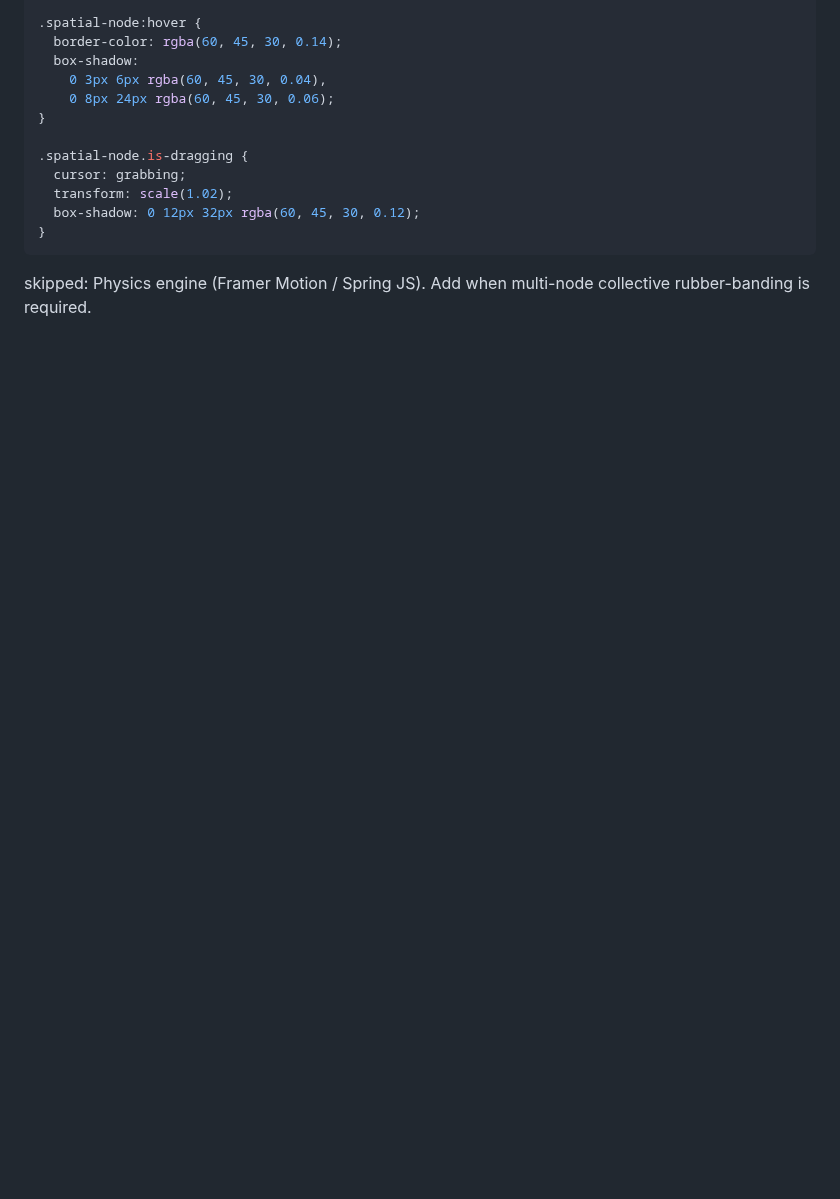
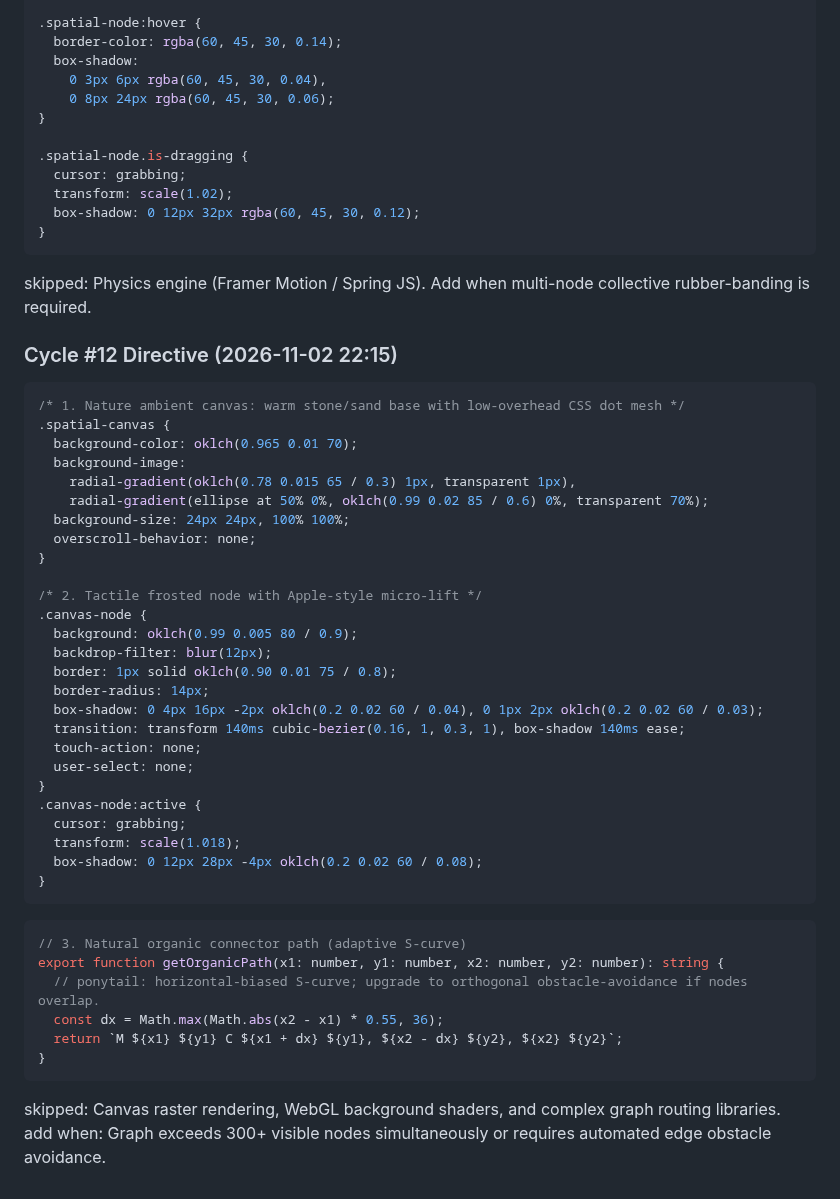
Before and after one commit to AIZATFIR/seamless-problem-solver, a Markdown page: AUTONOMOUS_ROADMAP.md, the part around the change. Rendered like a GitHub page; blank space fills up the shorter version.

Commit message:
feat(autonomous): cycle #12 - spatial_thinking_canvas refinement

````diff
--- a/AUTONOMOUS_ROADMAP.md
+++ b/AUTONOMOUS_ROADMAP.md
@@ -773,3 +773,46 @@ skipped: HTML5 Canvas background rendering loop. Add when grid requires dynamic
 }
 ```
 skipped: Physics engine (Framer Motion / Spring JS). Add when multi-node collective rubber-banding is required.
+
+
+### Cycle #12 Directive (2026-11-02 22:15)
+```css
+/* 1. Nature ambient canvas: warm stone/sand base with low-overhead CSS dot mesh */
+.spatial-canvas {
+  background-color: oklch(0.965 0.01 70);
+  background-image:
+    radial-gradient(oklch(0.78 0.015 65 / 0.3) 1px, transparent 1px),
+    radial-gradient(ellipse at 50% 0%, oklch(0.99 0.02 85 / 0.6) 0%, transparent 70%);
+  background-size: 24px 24px, 100% 100%;
+  overscroll-behavior: none;
+}
+
+/* 2. Tactile frosted node with Apple-style micro-lift */
+.canvas-node {
+  background: oklch(0.99 0.005 80 / 0.9);
+  backdrop-filter: blur(12px);
+  border: 1px solid oklch(0.90 0.01 75 / 0.8);
+  border-radius: 14px;
+  box-shadow: 0 4px 16px -2px oklch(0.2 0.02 60 / 0.04), 0 1px 2px oklch(0.2 0.02 60 / 0.03);
+  transition: transform 140ms cubic-bezier(0.16, 1, 0.3, 1), box-shadow 140ms ease;
+  touch-action: none;
+  user-select: none;
+}
+.canvas-node:active {
+  cursor: grabbing;
+  transform: scale(1.018);
+  box-shadow: 0 12px 28px -4px oklch(0.2 0.02 60 / 0.08);
+}
+```
+
+```ts
+// 3. Natural organic connector path (adaptive S-curve)
+export function getOrganicPath(x1: number, y1: number, x2: number, y2: number): string {
+  // ponytail: horizontal-biased S-curve; upgrade to orthogonal obstacle-avoidance if nodes overlap.
+  const dx = Math.max(Math.abs(x2 - x1) * 0.55, 36);
+  return `M ${x1} ${y1} C ${x1 + dx} ${y1}, ${x2 - dx} ${y2}, ${x2} ${y2}`;
+}
+```
+
+skipped: Canvas raster rendering, WebGL background shaders, and complex graph routing libraries.
+add when: Graph exceeds 300+ visible nodes simultaneously or requires automated edge obstacle avoidance.
````
